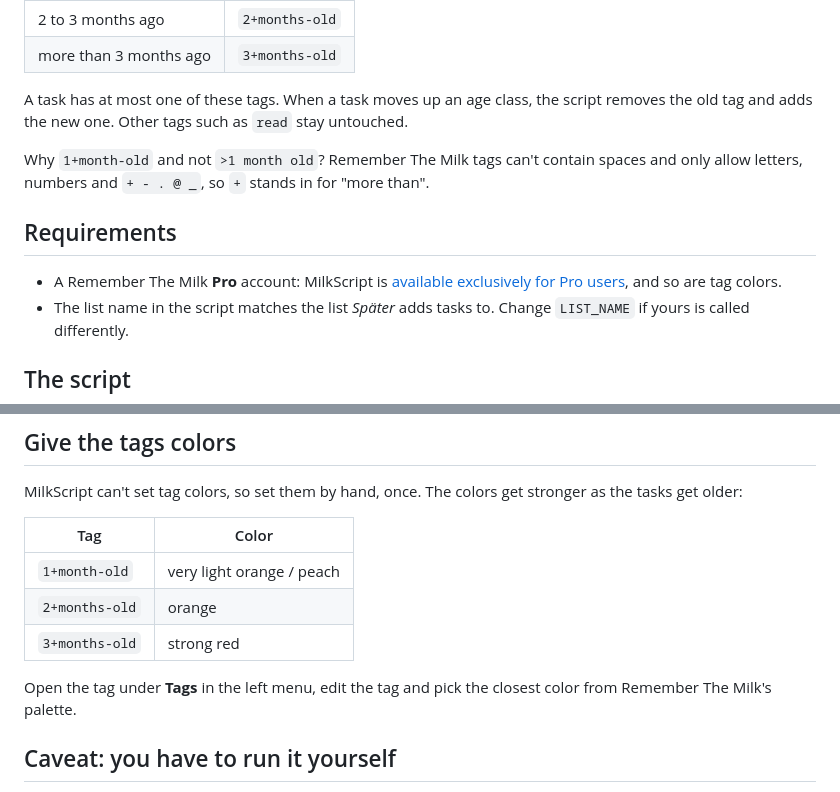
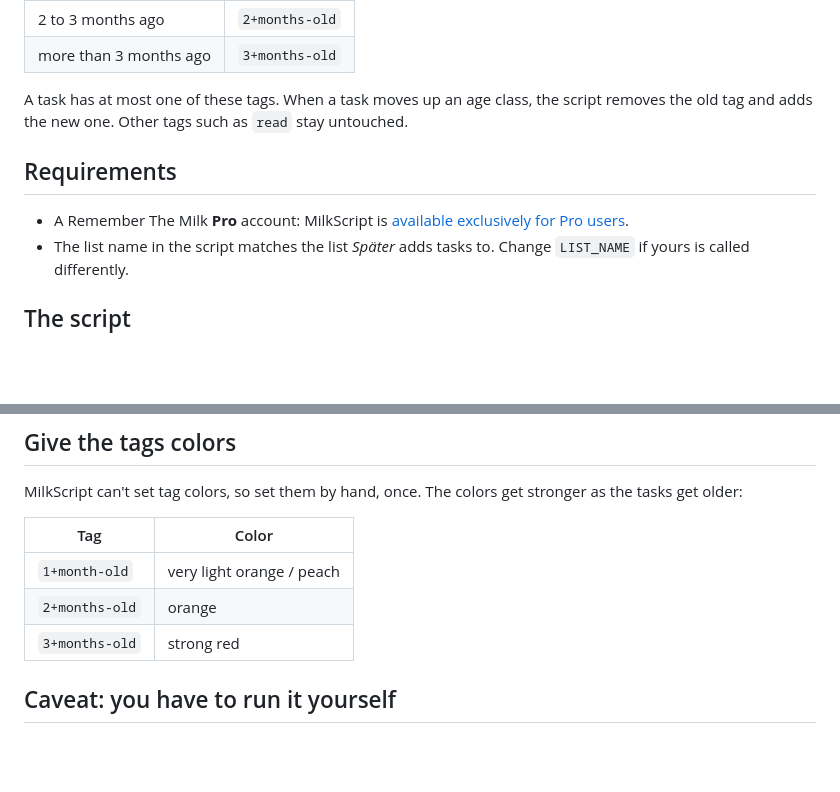
Before and after one commit to andygrunwald/spaeter, a Markdown page: docs/bonus-milkscript-age-tags.md, 2 parts joined by grey strips. Drawn GitHub-style; blank space fills up the shorter version.

Commit message:
Trim the MilkScript chapter to the essentials
The tag-name explanation, the tag-color Pro note and the click path for
coloring tags added detail the reader doesn't need to use the script.

Co-Authored-By: Claude Opus 5.5 <noreply@anthropic.com>

```diff
--- a/docs/bonus-milkscript-age-tags.md
+++ b/docs/bonus-milkscript-age-tags.md
@@ -27,14 +27,10 @@ with today:
 A task has at most one of these tags. When a task moves up an age class, the script
 removes the old tag and adds the new one. Other tags such as `read` stay untouched.
 
-Why `1+month-old` and not `>1 month old`? Remember The Milk tags can't contain spaces and
-only allow letters, numbers and `+ - . @ _`, so `+` stands in for "more than".
-
 ## Requirements
 
 - A Remember The Milk **Pro** account: MilkScript is
-  [available exclusively for Pro users](https://blog.rememberthemilk.com/introducing-milkscript/),
-  and so are tag colors.
+  [available exclusively for Pro users](https://blog.rememberthemilk.com/introducing-milkscript/).
 - The list name in the script matches the list *Später* adds tasks to. Change
   `LIST_NAME` if yours is called differently.
 
@@ -107,9 +103,6 @@ the tasks get older:
 | `2+months-old` | orange                      |
 | `3+months-old` | strong red                  |
 
-Open the tag under **Tags** in the left menu, edit the tag and pick the closest color
-from Remember The Milk's palette.
-
 ## Caveat: you have to run it yourself
 
 MilkScript has no built-in schedule or trigger yet. Without a third-party service like
```
